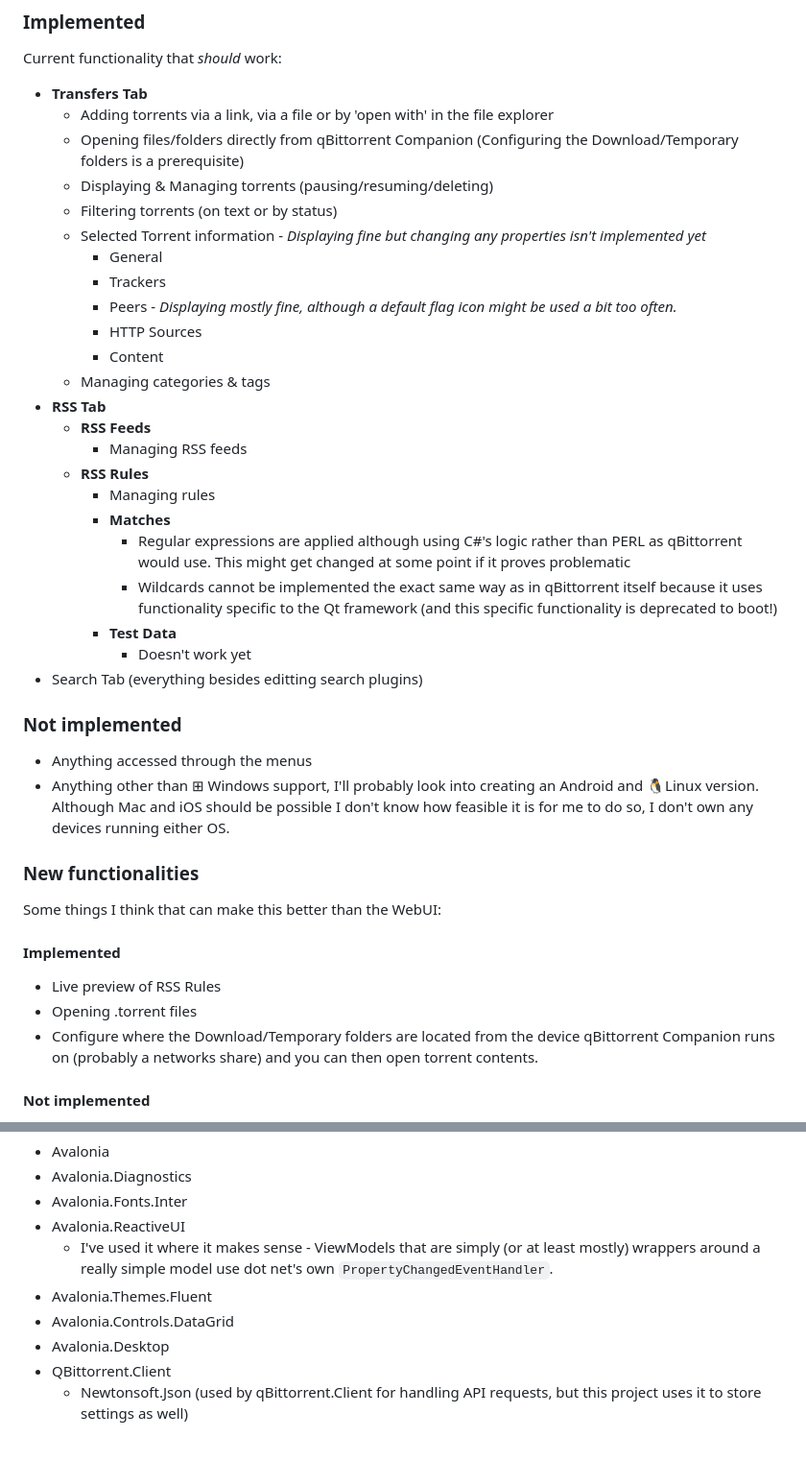
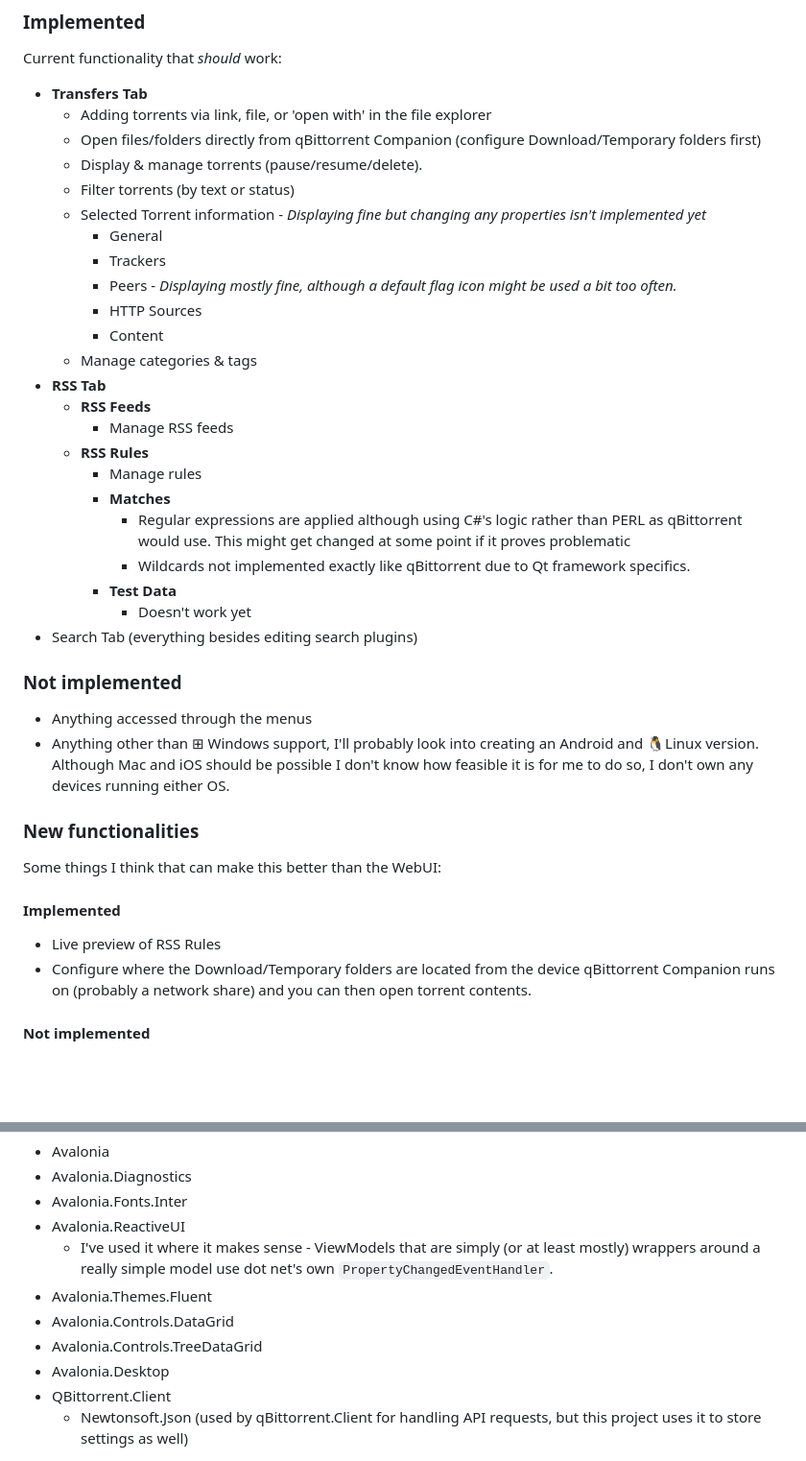
Before and after one commit to Axeia/qBittorrentCompanion, a Markdown page: README.MD, 2 parts joined by grey strips. Shown at 96% size. Rendered like a GitHub page; blank space fills up the shorter version.

```diff
--- a/README.MD
+++ b/README.MD
@@ -39,28 +45,29 @@ mindmap
 ### Implemented
 Current functionality that *should* work:
 * **Transfers Tab**
-	* Adding torrents via a link, via a file or by 'open with' in the file explorer
-	* Opening files/folders directly from qBittorrent Companion (Configuring the Download/Temporary folders is a prerequisite)
-	* Displaying & Managing torrents (pausing/resuming/deleting)
-	* Filtering torrents (on text or by status)
+	* Adding torrents via link, file, or 'open with' in the file explorer
+	* Open files/folders directly from qBittorrent Companion (configure Download/Temporary folders first)
+	* Display & manage torrents (pause/resume/delete).
+	* Filter torrents (by text or status)
 	* Selected Torrent information - *Displaying fine but changing any properties isn't implemented yet*
 		* General
 		* Trackers
 		* Peers - *Displaying mostly fine, although a default flag icon might be used a bit too often.*
 		* HTTP Sources
 		* Content
-	* Managing categories & tags
+	* Manage categories & tags
 * **RSS Tab**
 	* **RSS Feeds**
-		* Managing RSS feeds
+		* Manage RSS feeds
 	* **RSS Rules**
-		* Managing rules
+		* Manage rules
 		* **Matches**
 			* Regular expressions are applied although using C#'s logic rather than PERL as qBittorrent would use. This might get changed at some point if it proves problematic
-			* Wildcards cannot be implemented the exact same way as in qBittorrent itself because it uses functionality specific to the Qt framework (and this specific functionality is deprecated to boot!)
+			* Wildcards not implemented exactly like qBittorrent due to Qt framework specifics.
 		* **Test Data**
 			* Doesn't work yet
-* Search Tab (everything besides editting search plugins)
+* Search Tab (everything besides editing search plugins)
+
 ### Not implemented
 * Anything accessed through the menus
 * Anything other than ⊞ Windows support, I'll probably look into creating an Android and 🐧Linux version.
@@ -70,8 +77,7 @@ Although Mac and iOS should be possible I don't know how feasible it is for me t
 Some things I think that can make this better than the WebUI:
 #### Implemented
 * Live preview of RSS Rules
-* Opening .torrent files
-* Configure where the Download/Temporary folders are located from the device qBittorrent Companion runs on (probably a networks share) and you can then open torrent contents.
+* Configure where the Download/Temporary folders are located from the device qBittorrent Companion runs on (probably a network share) and you can then open torrent contents.
 
 #### Not implemented
 * Testing RSS Rules on test data as RSS feeds might not contain what you want to test on at that moment (partially implemented but non-functional)
@@ -103,6 +103,7 @@ This project uses the following NuGet packages:
 	* I've used it where it makes sense - ViewModels that are simply (or at least mostly) wrappers around a really simple model use dot net's own `PropertyChangedEventHandler`.
 * Avalonia.Themes.Fluent
 * Avalonia.Controls.DataGrid
+* Avalonia.Controls.TreeDataGrid
 * Avalonia.Desktop
 * QBittorrent.Client
 	* Newtonsoft.Json (used by qBittorrent.Client for handling API requests, but this project uses it to store settings as well)
```
Also changed, not shown: other parts of README.MD (+21 -21 lines).
